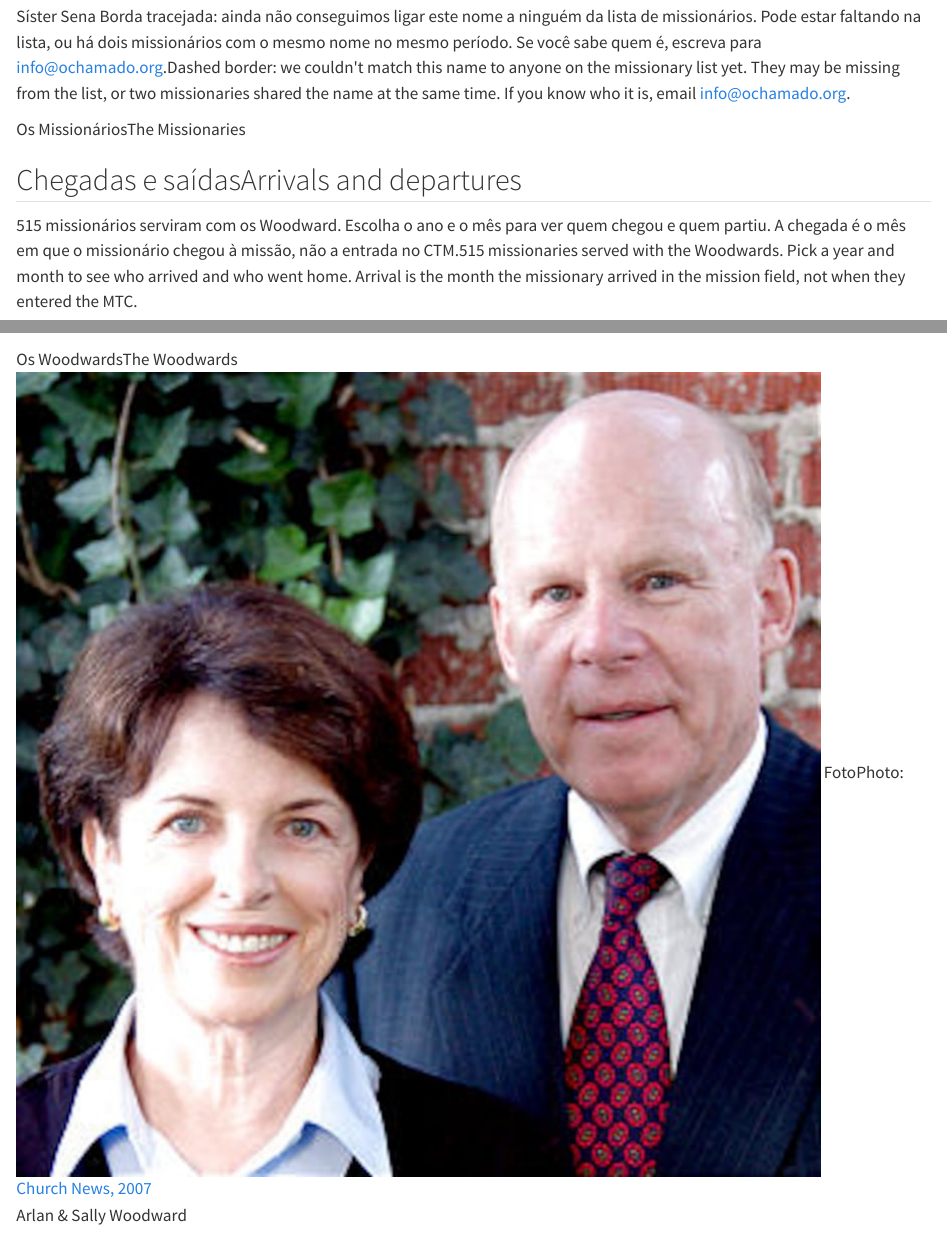
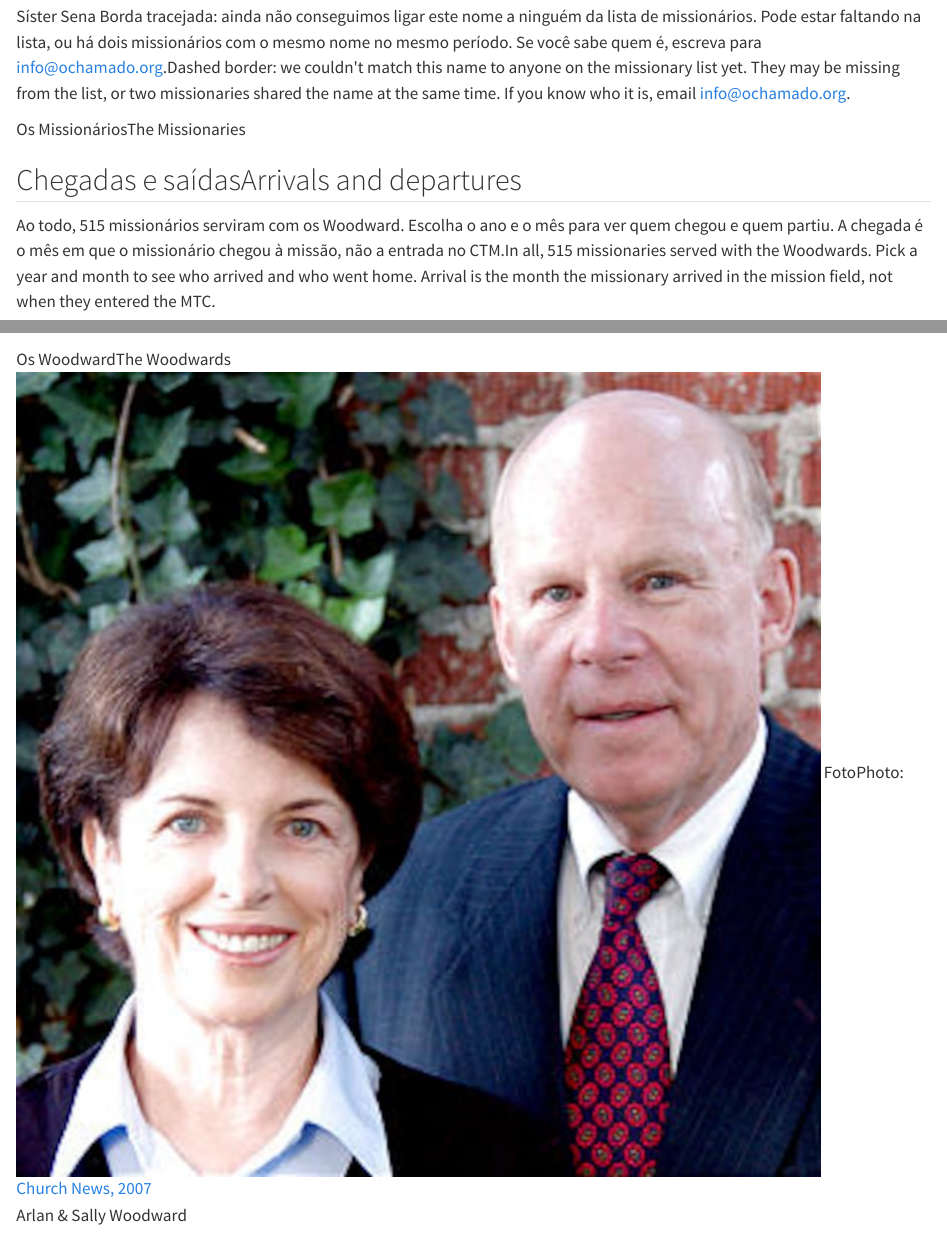
Before and after one commit to bhereth/o-chamado, a Quarto document (index.qmd): the page in a window 1100 px wide, from 8660 px down, and a second part further down, joined at a grey line. Rendered offline with R 4.5, knitr and Pandoc in place of Quarto, with nearby package versions.

Commit message:
Use 'os Woodward' in Portuguese; avoid starting sentence with 515
Co-Authored-By: Claude Opus 5.5 <noreply@anthropic.com>

````diff
--- a/_quarto.yml
+++ b/_quarto.yml
@@ -33,7 +33,7 @@
       - href: index.qmd#reencontros
         text: Reencontros
       - href: index.qmd#woodwards
-        text: Woodwards
+        text: Os Woodward
       - href: index.qmd#contato
         text: Contato
   page-footer:
@@ -89,7 +89,7 @@
             var NAV = {
               missao: ["Missão", "Mission"], areas: ["Áreas", "Areas"], missionarios: ["Missionários", "Missionaries"],
               templo: ["Templo", "Temple"], jornal: ["Jornal", "Newsletter"], reencontros: ["Reencontros", "Reunions"],
-              woodwards: ["Woodwards", "Woodwards"], contato: ["Contato", "Contact"]
+              woodwards: ["Os Woodward", "Woodwards"], contato: ["Contato", "Contact"]
             };
             var tools = document.querySelector(".quarto-navbar-tools") || document.querySelector(".navbar-container");
             var box = document.createElement("div");
--- a/index.qmd
+++ b/index.qmd
@@ -417,7 +417,7 @@
 ## [Chegadas e saídas]{.lang-pt}[Arrivals and departures]{.lang-en}
 
 ::: {.section-intro}
-[515 missionários serviram com os Woodward. Escolha o ano e o mês para ver quem chegou e quem partiu. A chegada é o mês em que o missionário chegou à missão, não a entrada no CTM.]{.lang-pt}[515 missionaries served with the Woodwards. Pick a year and month to see who arrived and who went home. Arrival is the month the missionary arrived in the mission field, not when they entered the MTC.]{.lang-en}
+[Ao todo, 515 missionários serviram com os Woodward. Escolha o ano e o mês para ver quem chegou e quem partiu. A chegada é o mês em que o missionário chegou à missão, não a entrada no CTM.]{.lang-pt}[In all, 515 missionaries served with the Woodwards. Pick a year and month to see who arrived and who went home. Arrival is the month the missionary arrived in the mission field, not when they entered the MTC.]{.lang-en}
 :::
 
 ```{ojs}
@@ -613,7 +613,7 @@
 
 ::: {.band .column-screen #woodwards}
 ```{=html}
-<div class="secao-topo"><span class="section-eyebrow"><span class="lang-pt">Os Woodwards</span><span class="lang-en">The Woodwards</span></span></div>
+<div class="secao-topo"><span class="section-eyebrow"><span class="lang-pt">Os Woodward</span><span class="lang-en">The Woodwards</span></span></div>
 ```
 
 ```{=html}
````
Also changed, not shown: docs/search.json, 2 other files.
